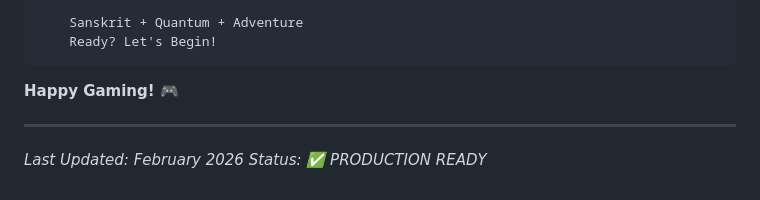
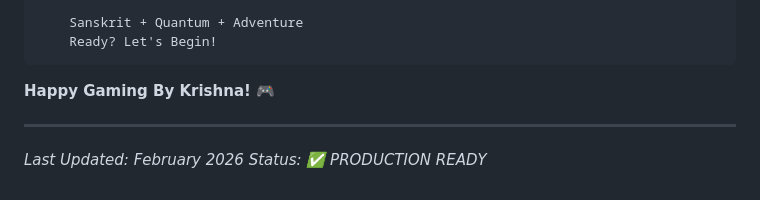
Before and after one commit to kriss2012/Eternity_Tech_Complete, a Markdown page: QUICK_REFERENCE.md, the part around the change. Drawn GitHub-style.

````diff
--- a/QUICK_REFERENCE.md
+++ b/QUICK_REFERENCE.md
@@ -328,7 +328,7 @@ Everything is ready. Time to start your quantum adventure!
     Ready? Let's Begin!
 ```
 
-**Happy Gaming! 🎮**
+**Happy Gaming By Krishna! 🎮**
 
 ---
 
````
